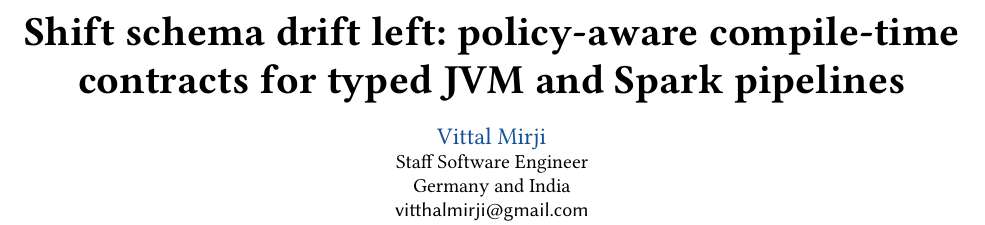
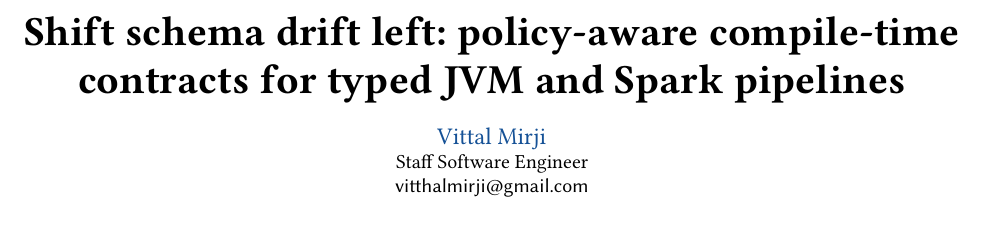
Before and after one commit to vim89/compile-time-data-contracts, a LaTeX paper (paper/main.tex): part of page 1 of 7, cut so that both start at the same text. Compiled offline with pdfLaTeX.

Commit message:
docs: hide location in paper author block

```diff
--- a/paper/main.tex
+++ b/paper/main.tex
@@ -19,7 +19,7 @@
 \orcid{0009-0005-3376-0457}
 \affiliation{
   \position{Staff Software Engineer}
-  \country{Germany and India}
+  \country{ }
 }
 \email{vitthalmirji@gmail.com}
 \AtBeginDocument{
```
